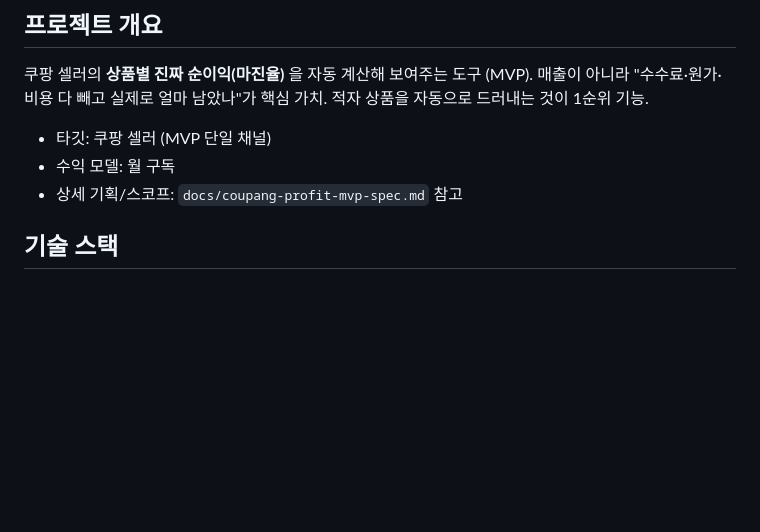
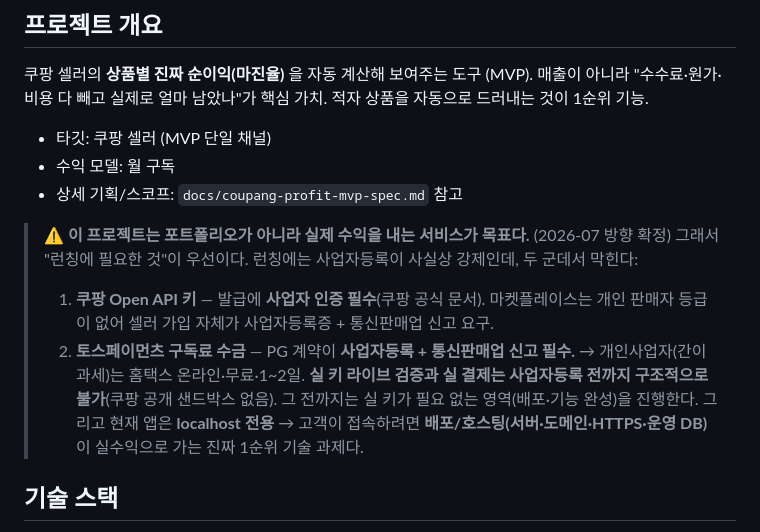
Before and after one commit to socome6586-coder/seller-profit, a Markdown page: CLAUDE.md, the part around one of its changes. Rendered like a GitHub page; blank space fills up the shorter version.

```diff
--- a/CLAUDE.md
+++ b/CLAUDE.md
@@ -13,6 +13,13 @@
 - 수익 모델: 월 구독
 - 상세 기획/스코프: `docs/coupang-profit-mvp-spec.md` 참고
 
+> **⚠️ 이 프로젝트는 포트폴리오가 아니라 실제 수익을 내는 서비스가 목표다.** (2026-07 방향 확정)
+> 그래서 "런칭에 필요한 것"이 우선이다. 런칭에는 사업자등록이 사실상 강제인데, 두 군데서 막힌다:
+> 1. **쿠팡 Open API 키** — 발급에 **사업자 인증 필수**(쿠팡 공식 문서). 마켓플레이스는 개인 판매자 등급이 없어 셀러 가입 자체가 사업자등록증 + 통신판매업 신고 요구.
+> 2. **토스페이먼츠 구독료 수금** — PG 계약이 **사업자등록 + 통신판매업 신고 필수.**
+> → 개인사업자(간이과세)는 홈택스 온라인·무료·1~2일. **실 키 라이브 검증과 실 결제는 사업자등록 전까지 구조적으로 불가**(쿠팡 공개 샌드박스 없음). 그 전까지는 실 키가 필요 없는 영역(배포·기능 완성)을 진행한다.
+> 그리고 현재 앱은 **localhost 전용** → 고객이 접속하려면 **배포/호스팅(서버·도메인·HTTPS·운영 DB)** 이 실수익으로 가는 진짜 1순위 기술 과제다.
+
 ## 기술 스택
 
 - Java 21 / Spring Boot 3.4
```
Also changed, not shown: other parts of CLAUDE.md (+24 -8 lines).
